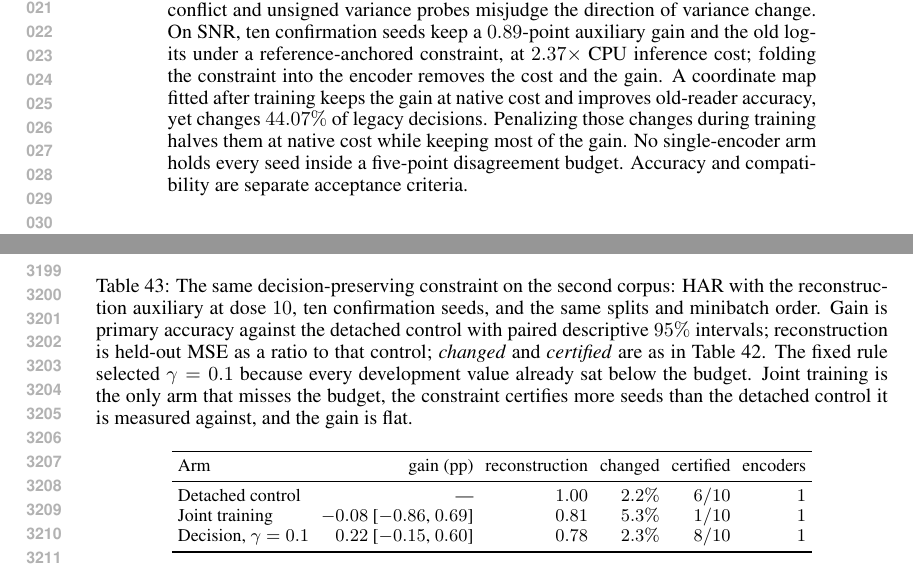
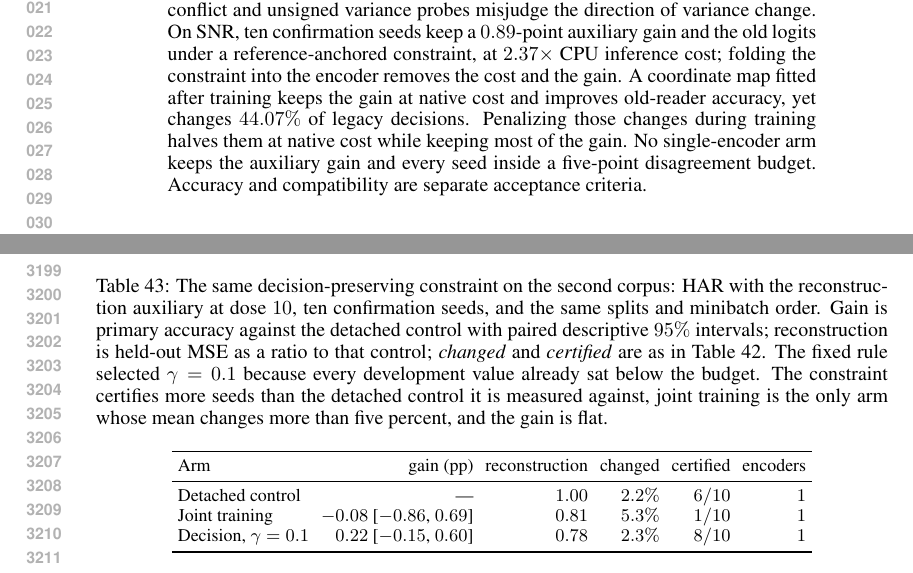
Before and after one commit to code-2026l/RepFix, a LaTeX paper (paper/RepFix_ICLR2027.tex, which reads paper/decision_preserving_har_table.tex): two parts of pages 1 and 60 of 66, joined at a grey line, cut so that both start at the same text. Compiled offline with pdfLaTeX.

Commit message:
Scope two claims that outran their evidence
The abstract said no single-encoder arm holds every seed inside the budget,
which the folded constrained layer contradicts: it has one encoder and zero
disagreement, it just loses the gain. The HAR table caption called joint training
the only arm that misses the budget, but one detached seed sits at 5.09%. Add the
qualifiers the records support.

```diff
--- a/paper/RepFix_ICLR2027.tex
+++ b/paper/RepFix_ICLR2027.tex
@@ -57,7 +57,7 @@
 \maketitle
 
 \begin{abstract}
-Shared encoders keep learning long after the readouts that consume them were fitted. Auxiliary-task updates can preserve what a task needs while shrinking the features, so a frozen readout loses accuracy although a refitted probe does not. We isolate this silent scale shift in matched continuations. On HAR, frozen-readout accuracy falls from $\CpuHarHealthy$ to $\CpuHarJointMid$ across ten seeds while the jointly trained head reaches $\CpuHarOwnMid$, and one global input-scale correction fitted without labels restores $\MechHarScalarMid$. With a real reconstruction auxiliary, error falls to $\ReconHarMseRatioHigh$ of detachment while frozen accuracy drops to $\ReconHarFrozenHigh$; a paired linear map restores $\ReconHarPairedLinearHigh$ without touching either model. Exact scale boundaries of an affine readout locate the first class change, and a repair hierarchy separates scale from the richer drift that follows stronger contraction. A signed chain-rule audit explains why task-gradient conflict and unsigned variance probes misjudge the direction of variance change. On SNR, ten confirmation seeds keep a $\BenefitGuardGain$-point auxiliary gain and the old logits under a reference-anchored constraint, at $\BenefitLatencyRatio\times$ CPU inference cost; folding the constraint into the encoder removes the cost and the gain. A coordinate map fitted after training keeps the gain at native cost and improves old-reader accuracy, yet changes $\ChartDisagreement\%$ of legacy decisions. Penalizing those changes during training halves them at native cost while keeping most of the gain. No single-encoder arm holds every seed inside a five-point disagreement budget. Accuracy and compatibility are separate acceptance criteria.
+Shared encoders keep learning long after the readouts that consume them were fitted. Auxiliary-task updates can preserve what a task needs while shrinking the features, so a frozen readout loses accuracy although a refitted probe does not. We isolate this silent scale shift in matched continuations. On HAR, frozen-readout accuracy falls from $\CpuHarHealthy$ to $\CpuHarJointMid$ across ten seeds while the jointly trained head reaches $\CpuHarOwnMid$, and one global input-scale correction fitted without labels restores $\MechHarScalarMid$. With a real reconstruction auxiliary, error falls to $\ReconHarMseRatioHigh$ of detachment while frozen accuracy drops to $\ReconHarFrozenHigh$; a paired linear map restores $\ReconHarPairedLinearHigh$ without touching either model. Exact scale boundaries of an affine readout locate the first class change, and a repair hierarchy separates scale from the richer drift that follows stronger contraction. A signed chain-rule audit explains why task-gradient conflict and unsigned variance probes misjudge the direction of variance change. On SNR, ten confirmation seeds keep a $\BenefitGuardGain$-point auxiliary gain and the old logits under a reference-anchored constraint, at $\BenefitLatencyRatio\times$ CPU inference cost; folding the constraint into the encoder removes the cost and the gain. A coordinate map fitted after training keeps the gain at native cost and improves old-reader accuracy, yet changes $\ChartDisagreement\%$ of legacy decisions. Penalizing those changes during training halves them at native cost while keeping most of the gain. No single-encoder arm keeps the auxiliary gain and every seed inside a five-point disagreement budget. Accuracy and compatibility are separate acceptance criteria.
 \end{abstract}
 
 \section{Introduction}\label{sec:intro}
--- a/paper/decision_preserving_har_table.tex
+++ b/paper/decision_preserving_har_table.tex
@@ -1,6 +1,6 @@
 \begin{table}[t]
 \centering
-\caption{The same decision-preserving constraint on the second corpus: HAR with the reconstruction auxiliary at dose $10$, ten confirmation seeds, and the same splits and minibatch order. Gain is primary accuracy against the detached control with paired descriptive $95\%$ intervals; reconstruction is held-out MSE as a ratio to that control; \emph{changed} and \emph{certified} are as in Table~\ref{tab:compatibility_frontier}. The fixed rule selected $\gamma=0.1$ because every development value already sat below the budget. Joint training is the only arm that misses the budget, the constraint certifies more seeds than the detached control it is measured against, and the gain is flat.}
+\caption{The same decision-preserving constraint on the second corpus: HAR with the reconstruction auxiliary at dose $10$, ten confirmation seeds, and the same splits and minibatch order. Gain is primary accuracy against the detached control with paired descriptive $95\%$ intervals; reconstruction is held-out MSE as a ratio to that control; \emph{changed} and \emph{certified} are as in Table~\ref{tab:compatibility_frontier}. The fixed rule selected $\gamma=0.1$ because every development value already sat below the budget. The constraint certifies more seeds than the detached control it is measured against, joint training is the only arm whose mean changes more than five percent, and the gain is flat.}
 \label{tab:decision_har}
 \footnotesize
 \setlength{\tabcolsep}{3pt}
```
Also changed, not shown: paper/RepFix_ICLR2027.pdf.
